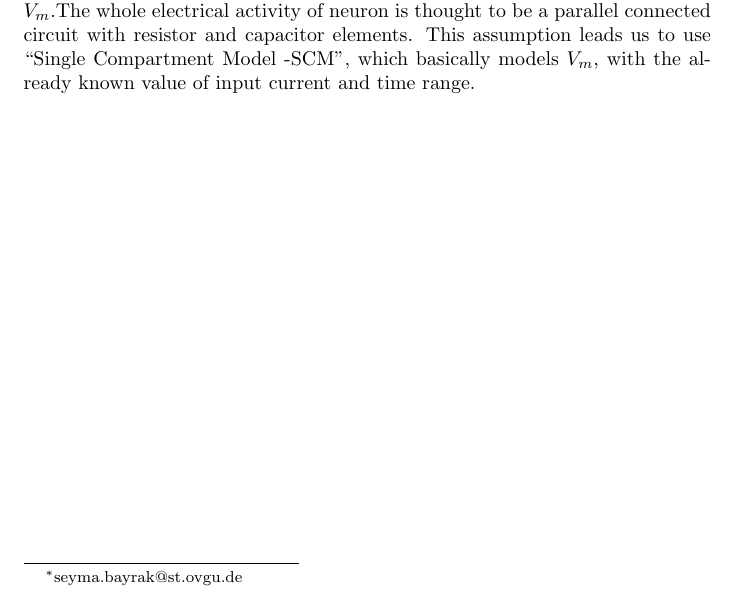
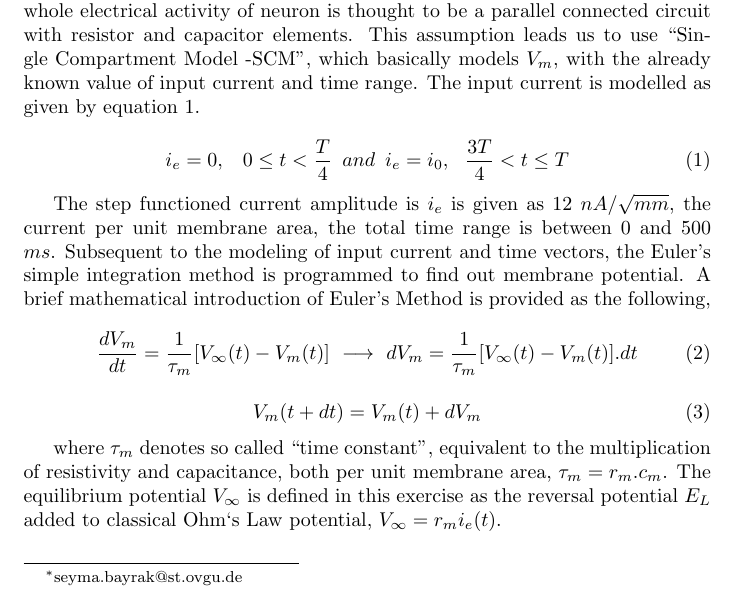
Before and after one commit to sheyma/tns_exercise, a LaTeX document (deneme.tex): part of the page, cut so that both start at the same text. Compiled offline with pdfLaTeX.

Commit message:
deneme, add question 1

```diff
--- a/deneme.tex
+++ b/deneme.tex
@@ -1,7 +1,7 @@
 \documentclass{article}
 \usepackage{graphicx}
 \usepackage{authblk}
-
+\usepackage{amsmath}
 
 
 \begin{document}
@@ -12,10 +12,23 @@
 \maketitle
 
 
+\section*{Question 1}
+The purpose of this exercise is to provide an imaginary step-functioned current, $i_{e}$, to the neuron, and then to analyze the behavior of membrane voltage, $V_{m}$.The whole electrical activity of neuron is thought to be a parallel connected circuit with resistor and capacitor elements. This assumption leads us to use ``Single Compartment Model -SCM'', which basically models $V_{m}$, with the already known value of input current and time range. The input current is modelled as given by equation 1.
 
+\begin{equation}
+ i_{e}=0,\,\,\,\,\,  0\le t <\dfrac{T}{4} \,\,\,and\,\,\, i_{e}=i_{0},\,\,\,\, \frac{3T}{4}<t\le T
+\end{equation}
 
-\section*{Question 1}
+The step functioned current amplitude is $i_{e}$ is given as 12 $nA/\sqrt{mm}$, the current per unit membrane area, the total time range is between 0 and 500 $ms$. Subsequent to the modeling of input current and time vectors, the Euler’s simple integration method is programmed to find out membrane potential. A brief mathematical introduction of Euler’s Method is provided as the following,
 
-The purpose of this exercise is to provide an imaginary step-functioned current, $i_{e}$, to the neuron, and then to analyze the behavior of membrane voltage, $V_{m}$.The whole electrical activity of neuron is thought to be a parallel connected circuit with resistor and capacitor elements. This assumption leads us to use ``Single Compartment Model -SCM'', which basically models $V_{m}$, with the already known value of input current and time range.
+\begin{equation}
+ \dfrac{dV_{m}}{dt}=\dfrac{1}{\tau_{m}}[V_{\infty}(t)-V_{m}(t)] \,\, \longrightarrow \,\, dV_{m}=\dfrac{1}{\tau_{m}}[V_{\infty}(t)-V_{m}(t)].dt
+\end{equation}
+
+\begin{equation}
+V_{m}(t+dt)=V_{m}(t)+dV_{m}
+\end{equation}
+
+where $\tau_{m}$ denotes so called ``time constant'', equivalent to the multiplication of resistivity and capacitance, both per unit membrane area, $\tau_{m}=r_{m}.c_{m}$. The equilibrium potential $V_{\infty}$ is defined in this exercise as the reversal potential $E_{L}$ added to classical Ohm`s Law potential, $V_{\infty}=r_{m}i_{e}(t)$.
 
 \end{document}
```
